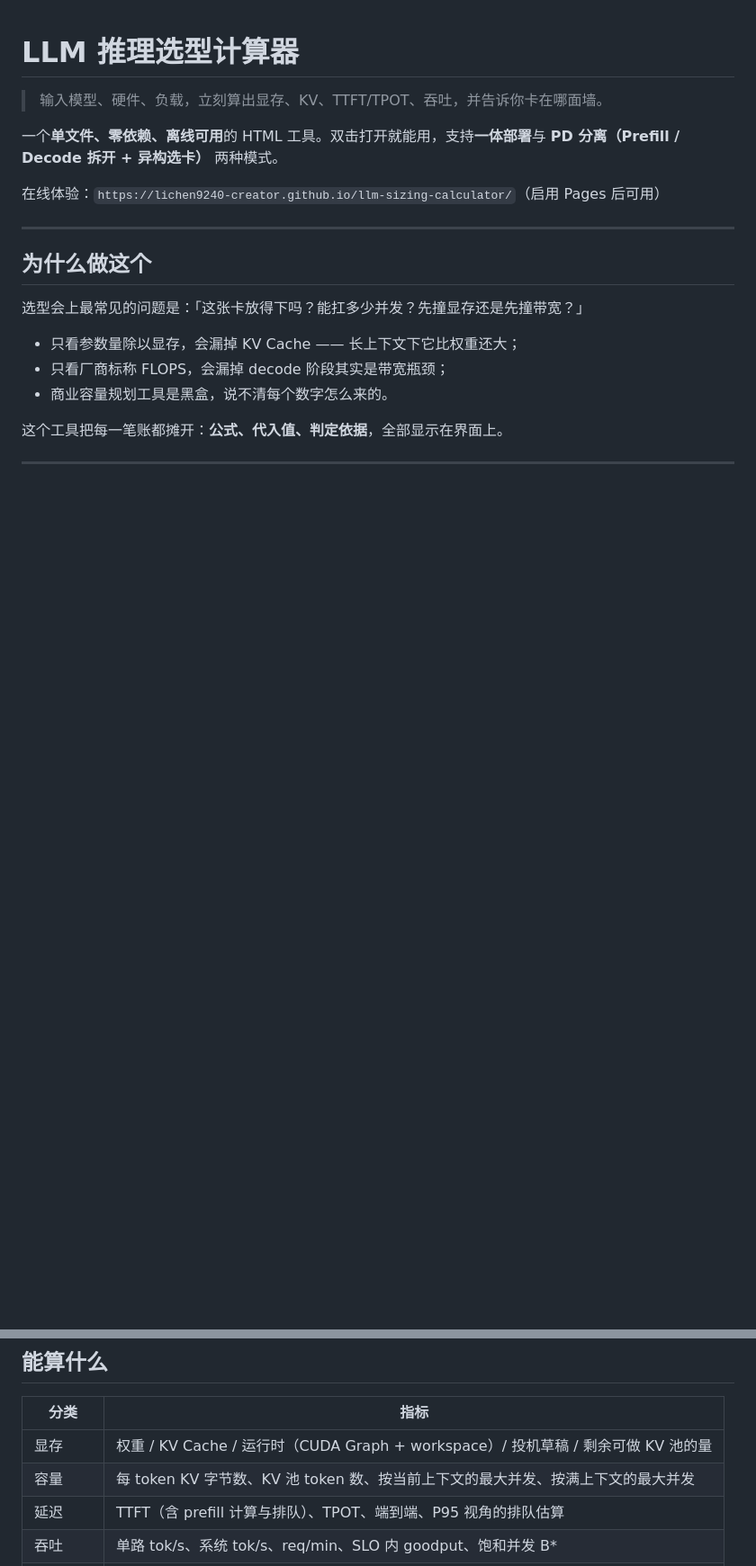
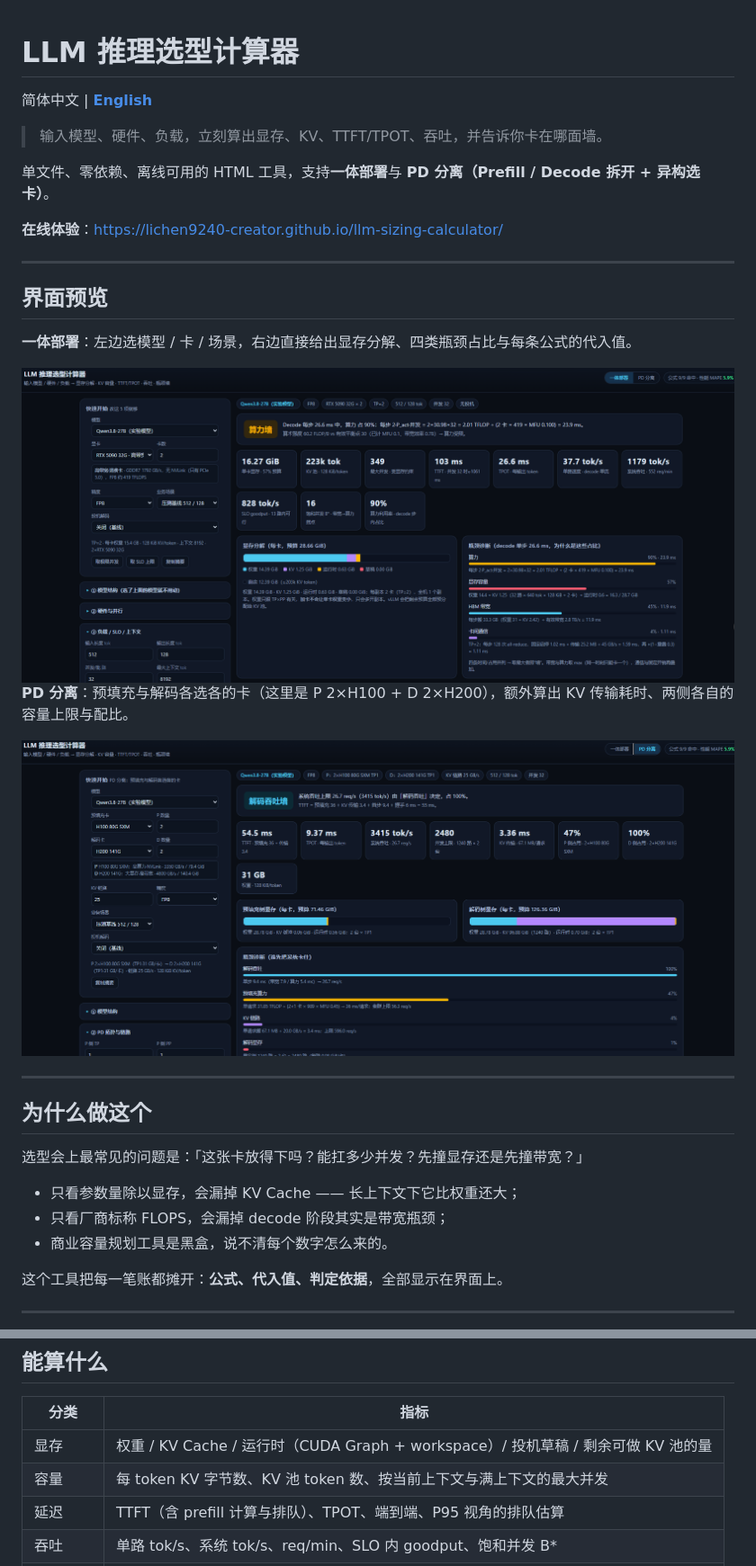
Before and after one commit to lichen9240-creator/llm-sizing-calculator, a Markdown page: README.md, 2 parts joined by grey strips. Shown at 90% size. GitHub-like rendering; pictures changed too: images/screenshot-mono.png (added), images/screenshot-pd.png (added); blank space fills up the shorter version.

Commit message:
docs: add UI screenshots + English README, drop case docx

```diff
--- a/README.md
+++ b/README.md
@@ -1,10 +1,24 @@
 # LLM 推理选型计算器
+
+简体中文 | **[English](README.en.md)**
 
 > 输入模型、硬件、负载，立刻算出显存、KV、TTFT/TPOT、吞吐，并告诉你卡在哪面墙。
 
-一个**单文件、零依赖、离线可用**的 HTML 工具。双击打开就能用，支持**一体部署**与 **PD 分离（Prefill / Decode 拆开 + 异构选卡）** 两种模式。
+单文件、零依赖、离线可用的 HTML 工具，支持**一体部署**与 **PD 分离（Prefill / Decode 拆开 + 异构选卡）**。
 
-在线体验：`https://lichen9240-creator.github.io/llm-sizing-calculator/`（启用 Pages 后可用）
+**在线体验**：https://lichen9240-creator.github.io/llm-sizing-calculator/
+
+---
+
+## 界面预览
+
+**一体部署**：左边选模型 / 卡 / 场景，右边直接给出显存分解、四类瓶颈占比与每条公式的代入值。
+
+<img src="images/screenshot-mono.png" width="860" alt="一体部署：显存分解与瓶颈诊断">
+
+**PD 分离**：预填充与解码各选各的卡（这里是 P 2×H100 + D 2×H200），额外算出 KV 传输耗时、两侧各自的容量上限与配比。
+
+<img src="images/screenshot-pd.png" width="860" alt="PD 分离：异构选卡与 KV 链路">
 
 ---
 
@@ -25,7 +39,7 @@
 | 分类 | 指标 |
 |---|---|
 | 显存 | 权重 / KV Cache / 运行时（CUDA Graph + workspace）/ 投机草稿 / 剩余可做 KV 池的量 |
-| 容量 | 每 token KV 字节数、KV 池 token 数、按当前上下文的最大并发、按满上下文的最大并发 |
+| 容量 | 每 token KV 字节数、KV 池 token 数、按当前上下文与满上下文的最大并发 |
 | 延迟 | TTFT（含 prefill 计算与排队）、TPOT、端到端、P95 视角的排队估算 |
 | 吞吐 | 单路 tok/s、系统 tok/s、req/min、SLO 内 goodput、饱和并发 B\* |
 | 瓶颈 | 显存墙 / HBM 带宽墙 / 算力墙 / 卡间通信墙，附四条公式的代入值 |
```
Also changed, not shown: other parts of README.md (+5 -5 lines), README.en.md (added, +154 -0 lines), 1 other file.
